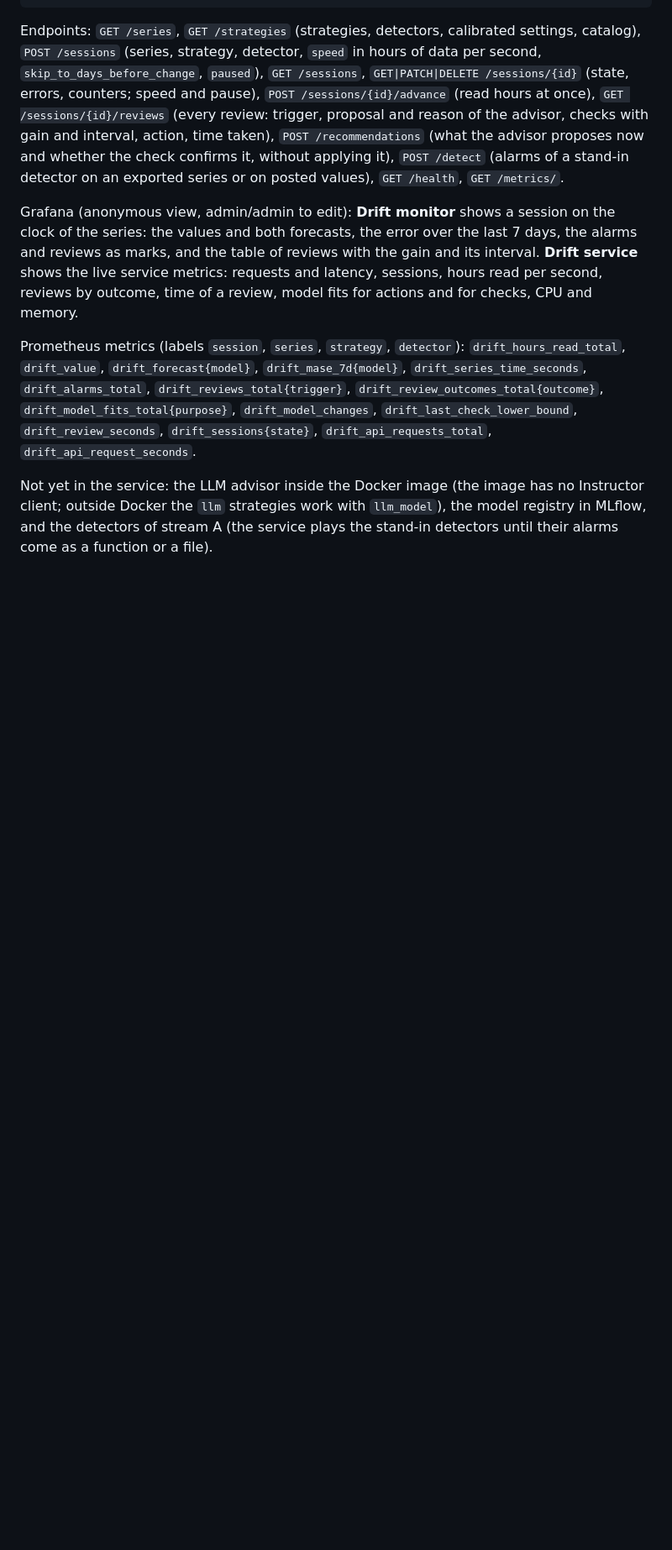
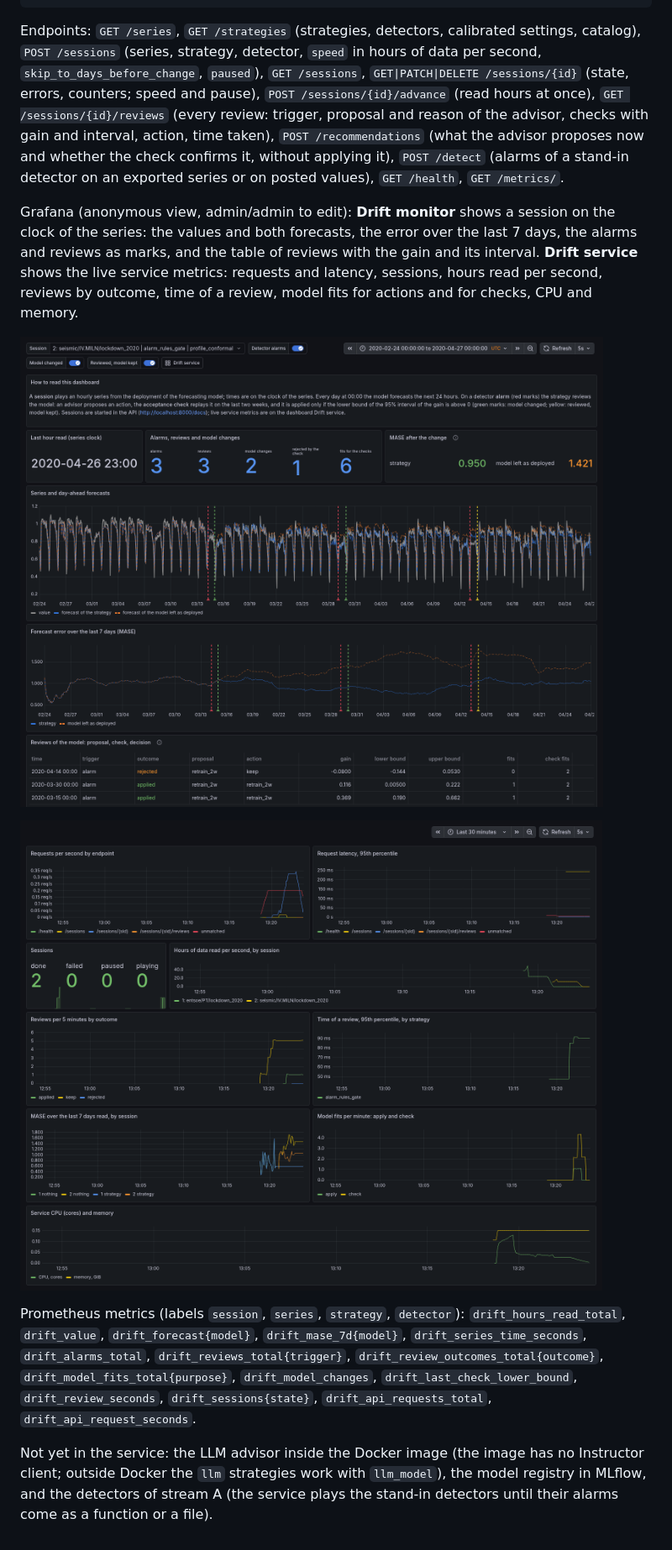
Before and after one commit to ElizPery/seasonality-drift-llm-backtest, a Markdown page: README.md, the part around the change. Shown at 84% size. Rendered like a GitHub page; pictures changed too: docs/images/grafana_drift_monitor_milan.png (added), docs/images/grafana_drift_service.png (added); blank space fills up the shorter version.

Commit message:
README: screenshots of the two Grafana dashboards of the monitoring service

```diff
--- a/README.md
+++ b/README.md
@@ -318,6 +318,10 @@ and both forecasts, the error over the last 7 days, the alarms and reviews as ma
 gain and its interval. **Drift service** shows the live service metrics: requests and latency, sessions, hours read
 per second, reviews by outcome, time of a review, model fits for actions and for checks, CPU and memory.
 
+![Drift monitor: the seismic noise of Milan in 2020 played with alarm_rules_gate and the profile_conformal detector](docs/images/grafana_drift_monitor_milan.png)
+
+![Drift service: live metrics of the service while two sessions play](docs/images/grafana_drift_service.png)
+
 Prometheus metrics (labels `session`, `series`, `strategy`, `detector`): `drift_hours_read_total`, `drift_value`,
 `drift_forecast{model}`, `drift_mase_7d{model}`, `drift_series_time_seconds`, `drift_alarms_total`,
 `drift_reviews_total{trigger}`, `drift_review_outcomes_total{outcome}`, `drift_model_fits_total{purpose}`,
```
